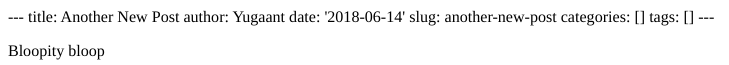
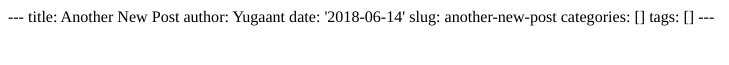
Before and after one commit to yugaant8/blogproject, an R Markdown document (content/post/2018-06-14-another-new-post.Rmd): the page in a window 1100 px wide, from its top. The pictures show the output file content/post/2018-06-14-another-new-post.html that the author committed with the source, opened offline.

Commit message:
Another new post again?

```diff
--- a/content/post/2018-06-14-another-new-post.Rmd
+++ b/content/post/2018-06-14-another-new-post.Rmd
@@ -6,5 +6,3 @@ slug: another-new-post
 categories: []
 tags: []
 ---
-
-Bloopity bloop
```
Also changed, not shown: content/post/2018-06-14-another-new-post.html.
